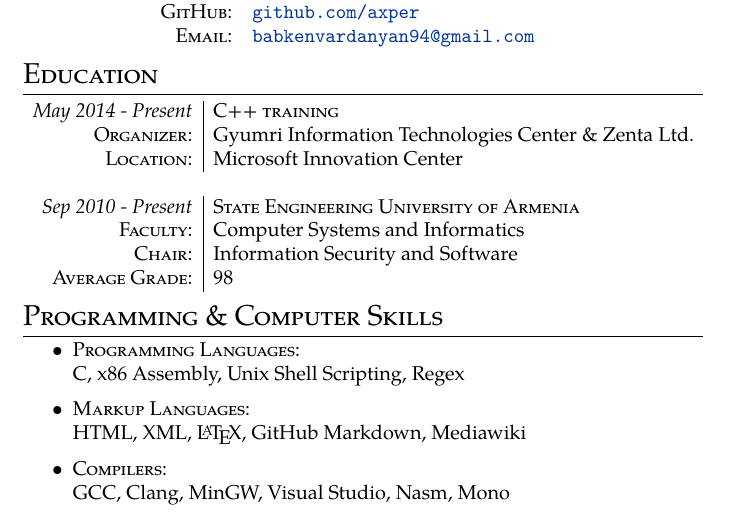
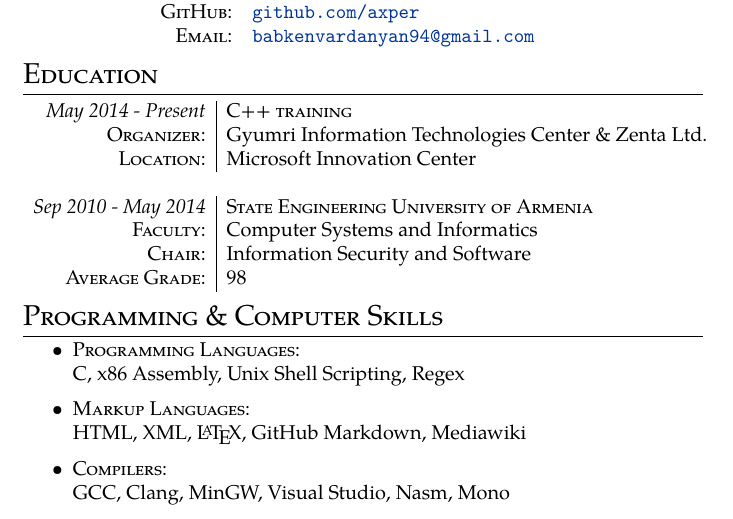
Before and after one commit to axper/cv, a LaTeX document (babken-vardanyan-cpp.tex): part of the page, cut so that both start at the same text. Compiled offline with pdfLaTeX.

Commit message:
changed uni end date to may 2014

```diff
--- a/babken-vardanyan-cpp.tex
+++ b/babken-vardanyan-cpp.tex
@@ -61,7 +61,7 @@
 \textsc{Organizer}: &  Gyumri Information Technologies Center \& Zenta Ltd.\\
 \textsc{Location}: & Microsoft Innovation Center\\
 \multicolumn{2}{c}{} \\
-\textit{Sep 2010 - Present} & \textsc{State Engineering University of Armenia}\\
+\textit{Sep 2010 - May 2014} & \textsc{State Engineering University of Armenia}\\
 \textsc{Faculty}: & Computer Systems and Informatics\\
 \textsc{Chair}: & Information Security and Software\\
 \textsc{Average Grade}: & 98\\
```
Also changed, not shown: babken-vardanyan-linux.tex (+1 -1 lines).
